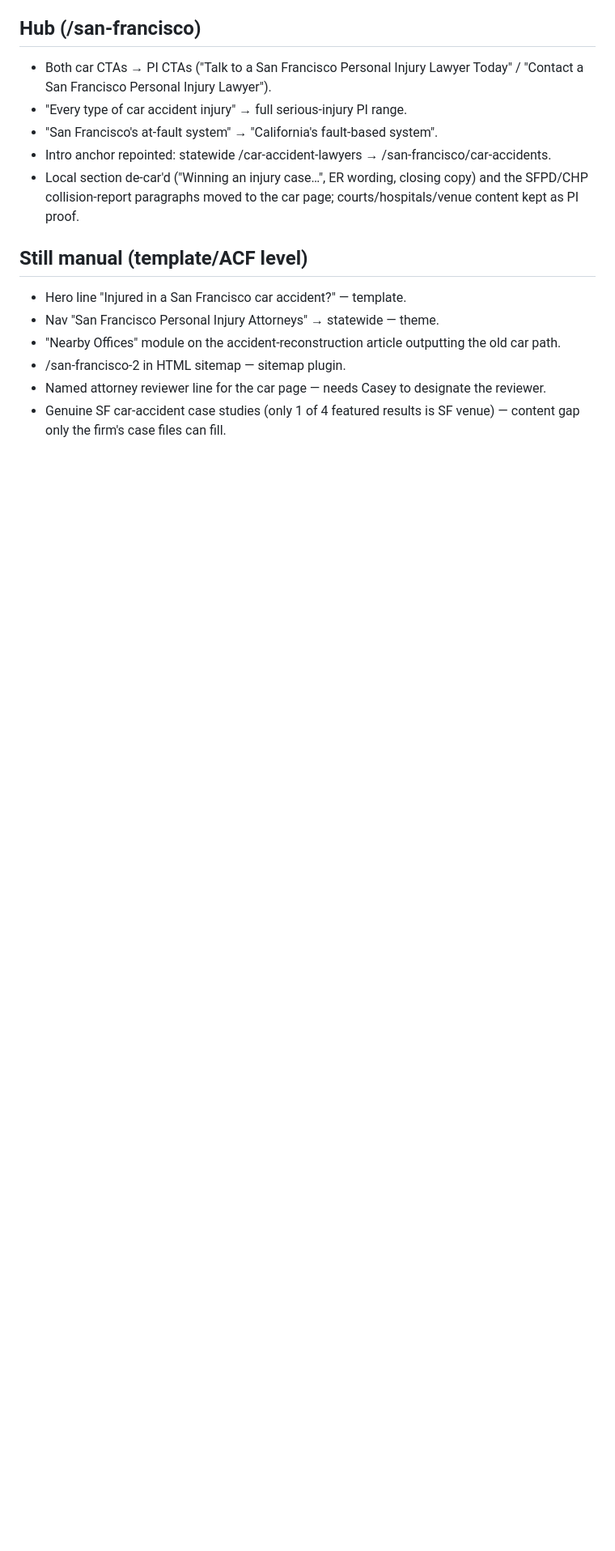
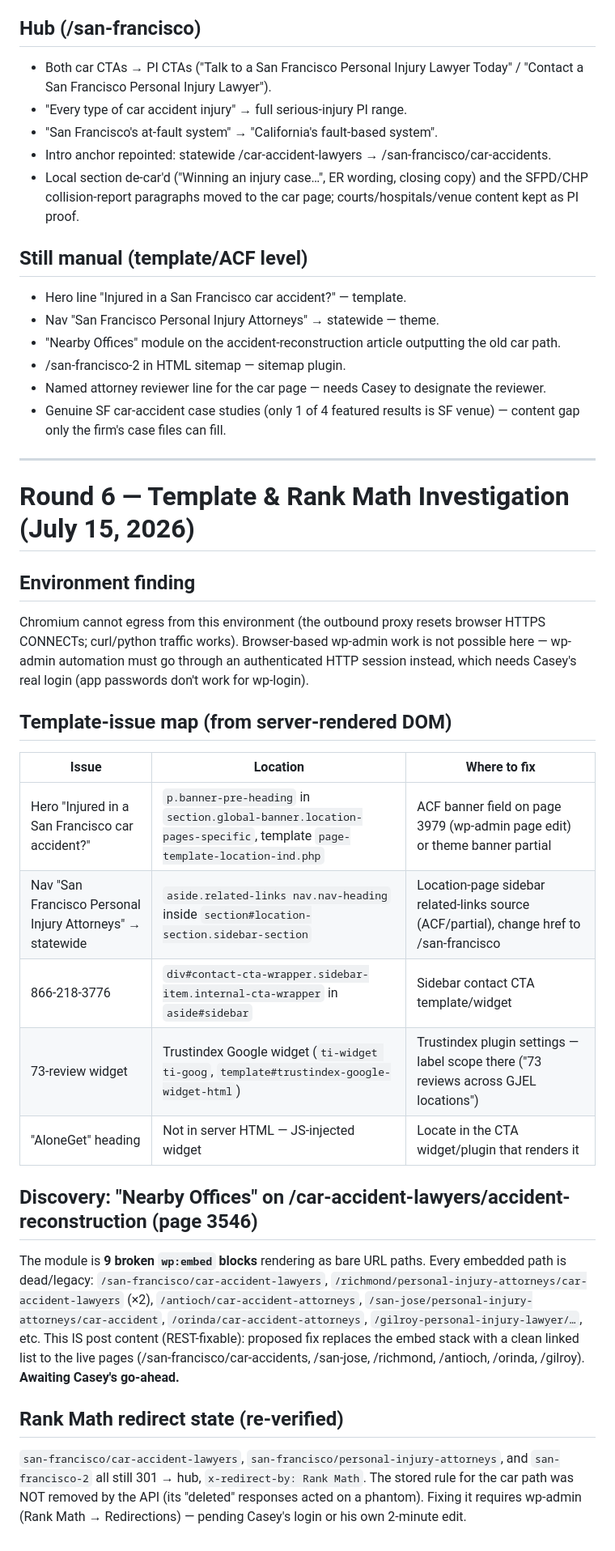
Before and after one commit to caseymeraz/gjel-competitive-analysis, a Markdown page: internal-linking-execution-log.md, the part around the change. Shown at 81% size. GitHub-like rendering; blank space fills up the shorter version.

Commit message:
Round 6: map template issues to DOM sources; identify broken Nearby Offices embeds
Browser egress unavailable in this environment; template map produced from
server-rendered DOM. Page 3546's Nearby Offices is 9 broken wp:embed blocks
with dead paths (REST-fixable, pending approval).

Co-Authored-By: Claude Fable 5 <noreply@anthropic.com>
Claude-Session: https://claude.ai/code/session_014jLbDeDxG2qoi5nJjkodDm

```diff
--- a/internal-linking-execution-log.md
+++ b/internal-linking-execution-log.md
@@ -218,3 +218,38 @@ applied and live-verified 20/20. Backup: `wp_backups6.json` + WP revisions.
 - Named attorney reviewer line for the car page — needs Casey to designate the reviewer.
 - Genuine SF car-accident case studies (only 1 of 4 featured results is SF venue) — content
   gap only the firm's case files can fill.
+
+---
+
+# Round 6 — Template & Rank Math Investigation (July 15, 2026)
+
+## Environment finding
+Chromium cannot egress from this environment (the outbound proxy resets browser HTTPS
+CONNECTs; curl/python traffic works). Browser-based wp-admin work is not possible here —
+wp-admin automation must go through an authenticated HTTP session instead, which needs
+Casey's real login (app passwords don't work for wp-login).
+
+## Template-issue map (from server-rendered DOM)
+
+| Issue | Location | Where to fix |
+|---|---|---|
+| Hero "Injured in a San Francisco car accident?" | `p.banner-pre-heading` in `section.global-banner.location-pages-specific`, template `page-template-location-ind.php` | ACF banner field on page 3979 (wp-admin page edit) or theme banner partial |
+| Nav "San Francisco Personal Injury Attorneys" → statewide | `aside.related-links nav.nav-heading` inside `section#location-section.sidebar-section` | Location-page sidebar related-links source (ACF/partial), change href to /san-francisco |
+| 866-218-3776 | `div#contact-cta-wrapper.sidebar-item.internal-cta-wrapper` in `aside#sidebar` | Sidebar contact CTA template/widget |
+| 73-review widget | Trustindex Google widget (`ti-widget ti-goog`, `template#trustindex-google-widget-html`) | Trustindex plugin settings — label scope there ("73 reviews across GJEL locations") |
+| "AloneGet" heading | Not in server HTML — JS-injected widget | Locate in the CTA widget/plugin that renders it |
+
+## Discovery: "Nearby Offices" on /car-accident-lawyers/accident-reconstruction (page 3546)
+The module is **9 broken `wp:embed` blocks** rendering as bare URL paths. Every embedded
+path is dead/legacy: `/san-francisco/car-accident-lawyers`,
+`/richmond/personal-injury-attorneys/car-accident-lawyers` (×2), `/antioch/car-accident-attorneys`,
+`/san-jose/personal-injury-attorneys/car-accident`, `/orinda/car-accident-attorneys`,
+`/gilroy-personal-injury-lawyer/…`, etc. This IS post content (REST-fixable): proposed fix
+replaces the embed stack with a clean linked list to the live pages (/san-francisco/car-accidents,
+/san-jose, /richmond, /antioch, /orinda, /gilroy). **Awaiting Casey's go-ahead.**
+
+## Rank Math redirect state (re-verified)
+`san-francisco/car-accident-lawyers`, `san-francisco/personal-injury-attorneys`, and
+`san-francisco-2` all still 301 → hub, `x-redirect-by: Rank Math`. The stored rule for the
+car path was NOT removed by the API (its "deleted" responses acted on a phantom). Fixing it
+requires wp-admin (Rank Math → Redirections) — pending Casey's login or his own 2-minute edit.
```
